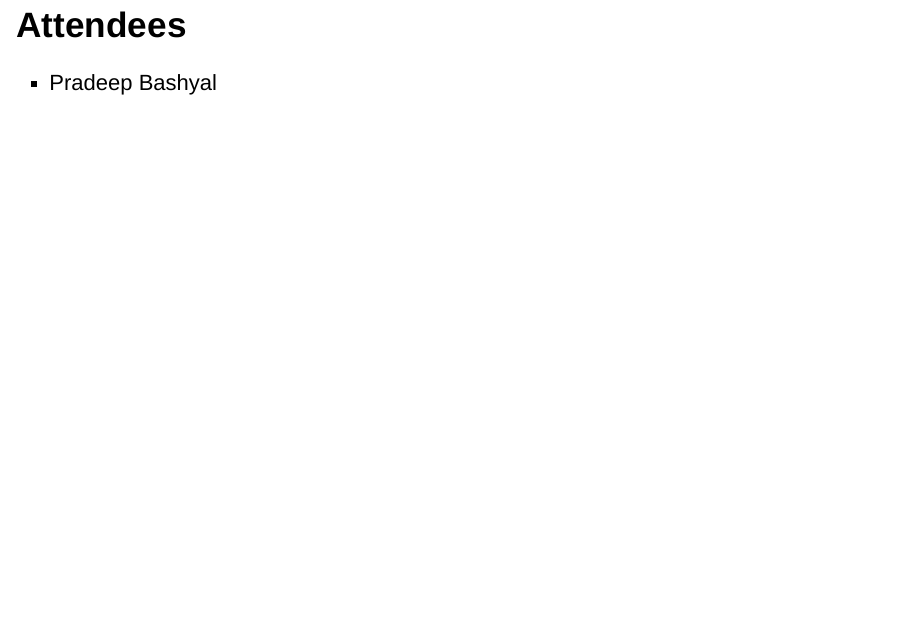
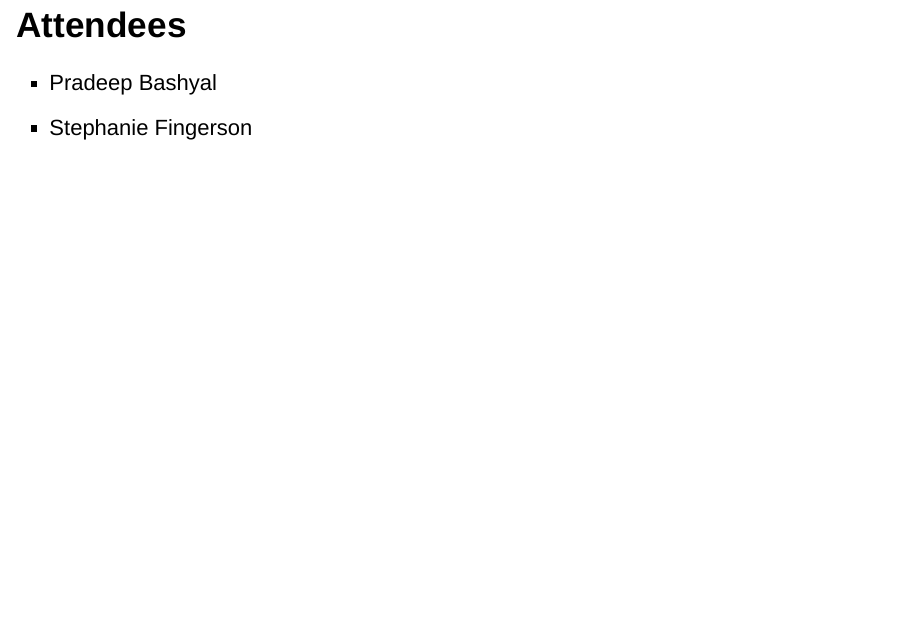
Before and after one commit to wwang-nmdp/github-workshop, an R Markdown document (GitWorkshop.Rmd): page 17 of 17. Rendered offline with R 4.5, knitr and Pandoc, with nearby package versions; drawn as Slidy slides in place of the format the file asks for.

Commit message:
update Stephanie

```diff
--- a/GitWorkshop.Rmd
+++ b/GitWorkshop.Rmd
@@ -171,3 +171,4 @@ What to read after this ?
 ## Attendees
 
 - Pradeep Bashyal
+- Stephanie Fingerson
```
